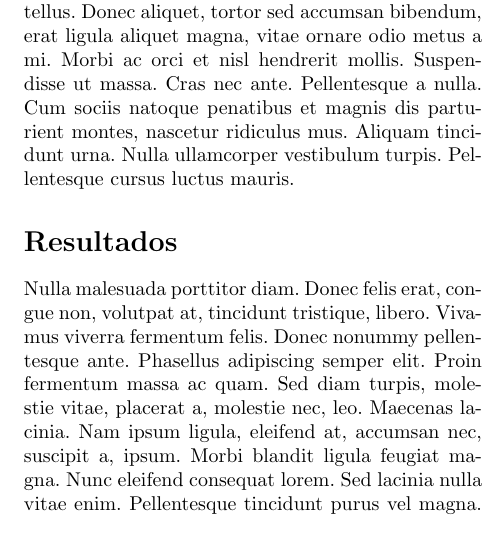
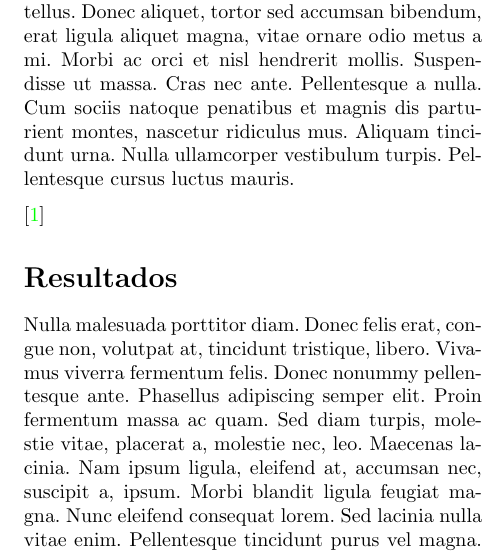
Before and after one commit to Medina1010/LaTeX-Template, a LaTeX paper (main.tex, which reads secciones/introduccion.tex): part of one column of the page before the commit and part of one column of page 1 of 2 after it, cut so that both start at the same text. Compiled offline with pdfLaTeX.

Commit message:
mi primera edición

```diff
--- a/secciones/introduccion.tex
+++ b/secciones/introduccion.tex
@@ -1,3 +1,5 @@
 \section*{Introducción}
 
 \lipsum[2]
+
+\cite{medina1010}
```
Also changed, not shown: recursos/referencias.bib (+2 -1 lines), 1 other file.
